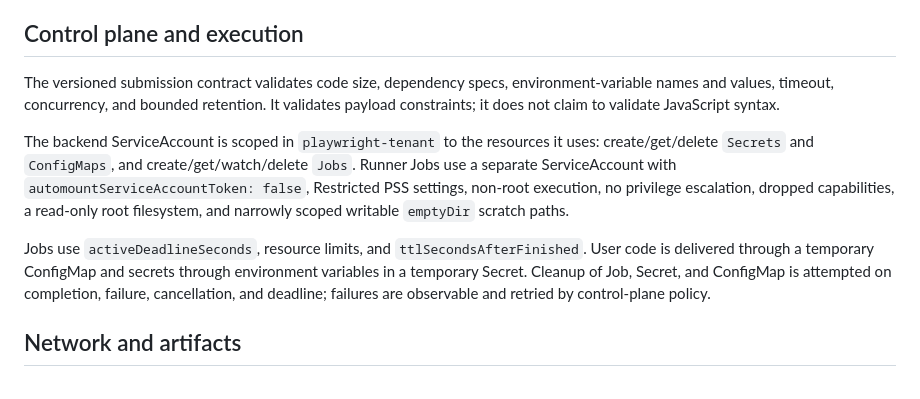
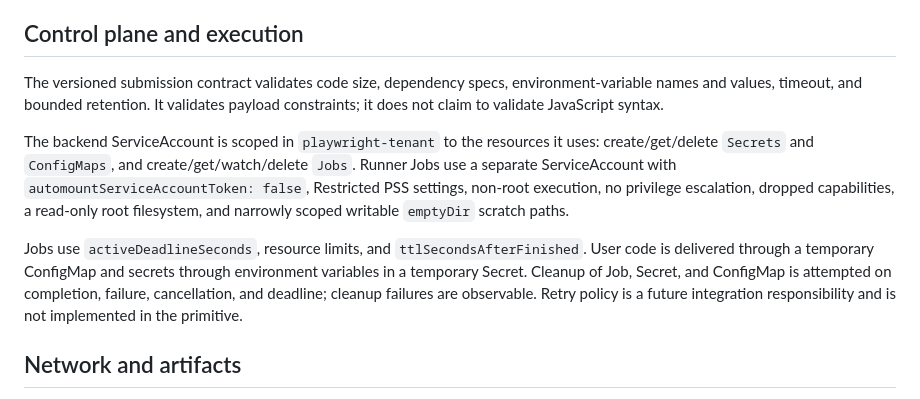
Before and after one commit to Joel-Butler/playwright-runner, a Markdown page: ARCHITECTURE.md, the part around the change. Drawn GitHub-style.

Commit message:
Clarify current control-plane guarantees

```diff
--- a/ARCHITECTURE.md
+++ b/ARCHITECTURE.md
@@ -14,11 +14,11 @@ The intended route is `on.jhbutler.info/playwright-runner` through the existing
 
 ## Control plane and execution
 
-The versioned submission contract validates code size, dependency specs, environment-variable names and values, timeout, concurrency, and bounded retention. It validates payload constraints; it does not claim to validate JavaScript syntax.
+The versioned submission contract validates code size, dependency specs, environment-variable names and values, timeout, and bounded retention. It validates payload constraints; it does not claim to validate JavaScript syntax.
 
 The backend ServiceAccount is scoped in `playwright-tenant` to the resources it uses: create/get/delete `Secrets` and `ConfigMaps`, and create/get/watch/delete `Jobs`. Runner Jobs use a separate ServiceAccount with `automountServiceAccountToken: false`, Restricted PSS settings, non-root execution, no privilege escalation, dropped capabilities, a read-only root filesystem, and narrowly scoped writable `emptyDir` scratch paths.
 
-Jobs use `activeDeadlineSeconds`, resource limits, and `ttlSecondsAfterFinished`. User code is delivered through a temporary ConfigMap and secrets through environment variables in a temporary Secret. Cleanup of Job, Secret, and ConfigMap is attempted on completion, failure, cancellation, and deadline; failures are observable and retried by control-plane policy.
+Jobs use `activeDeadlineSeconds`, resource limits, and `ttlSecondsAfterFinished`. User code is delivered through a temporary ConfigMap and secrets through environment variables in a temporary Secret. Cleanup of Job, Secret, and ConfigMap is attempted on completion, failure, cancellation, and deadline; cleanup failures are observable. Retry policy is a future integration responsibility and is not implemented in the primitive.
 
 ## Network and artifacts
 
```
